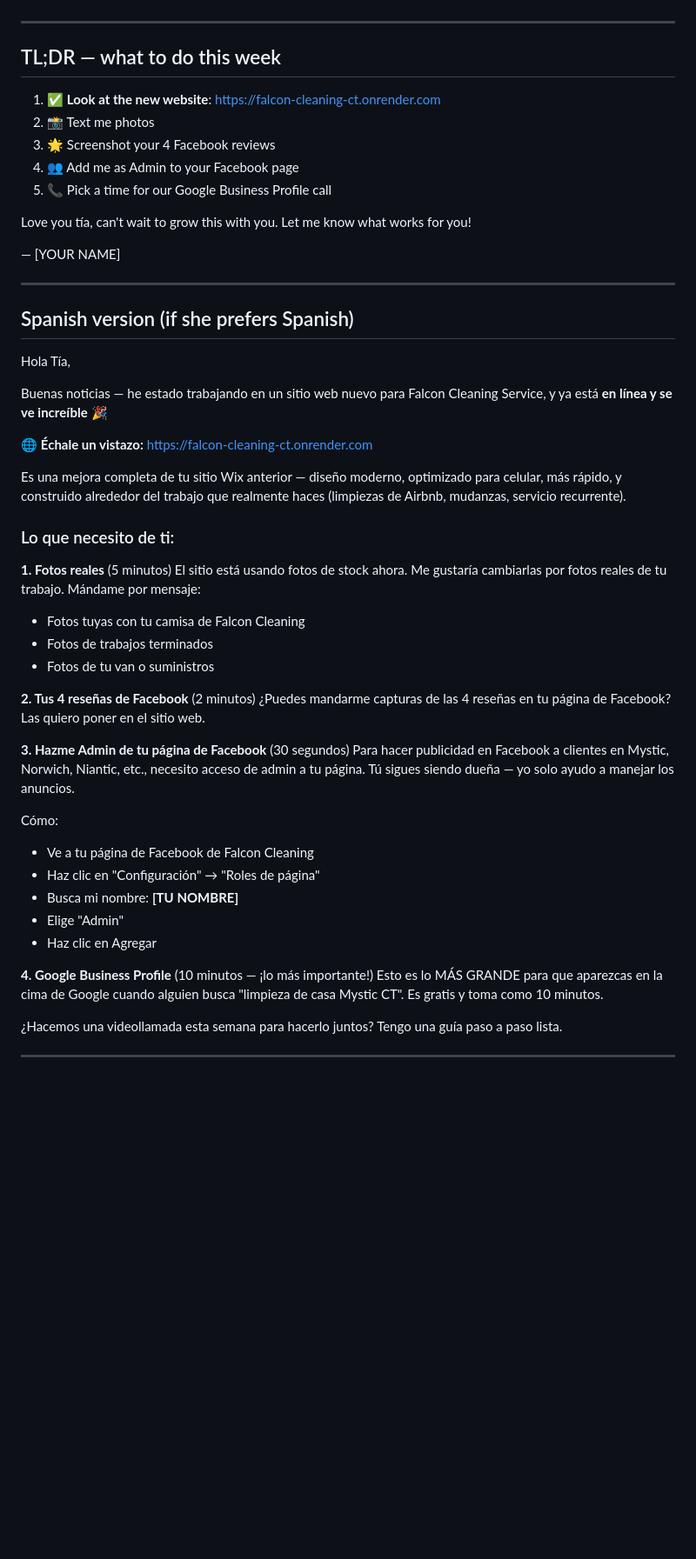
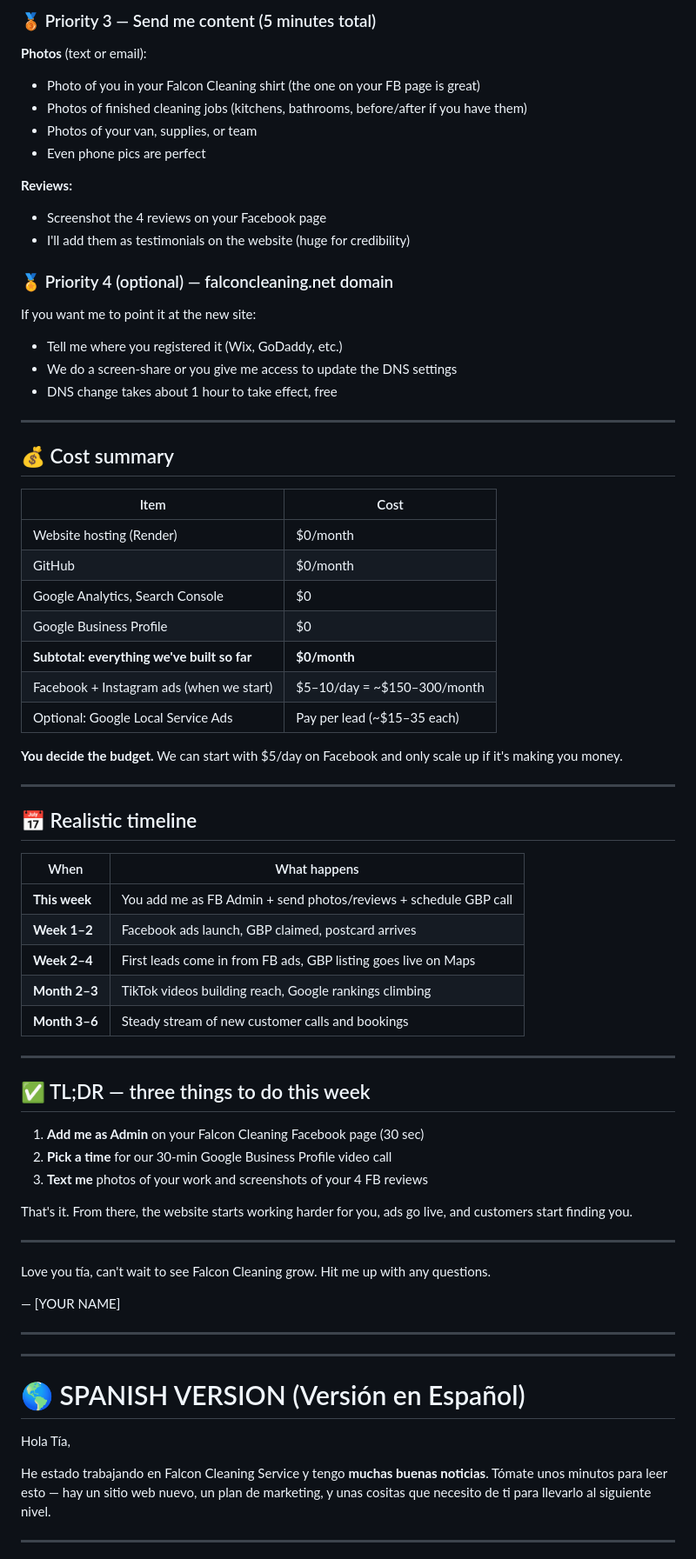
Before and after one commit to coquito29/falcon-cleaning-ct, a Markdown page: EMAIL-TO-AUNT.md, the part around one of its changes. Shown at 87% size. Drawn GitHub-style; blank space fills up the shorter version.

```diff
--- a/EMAIL-TO-AUNT.md
+++ b/EMAIL-TO-AUNT.md
@@ -107,55 +122,74 @@ You decide the budget — we can start with $5/day and scale up only if it's wor
+### 🥉 Priority 3 — Send me content (5 minutes total)
+
+**Photos** (text or email):
+- Photo of you in your Falcon Cleaning shirt (the one on your FB page is great)
+- Photos of finished cleaning jobs (kitchens, bathrooms, before/after if you have them)
+- Photos of your van, supplies, or team
+- Even phone pics are perfect
+
+**Reviews:**
+- Screenshot the 4 reviews on your Facebook page
+- I'll add them as testimonials on the website (huge for credibility)
+
+### 🏅 Priority 4 (optional) — falconcleaning.net domain
+
+If you want me to point it at the new site:
+- Tell me where you registered it (Wix, GoDaddy, etc.)
+- We do a screen-share or you give me access to update the DNS settings
+- DNS change takes about 1 hour to take effect, free
 
 ---
 
-## TL;DR — what to do this week
+## 💰 Cost summary
 
-1. ✅ **Look at the new website**: https://falcon-cleaning-ct.onrender.com
-2. 📸 Text me photos
-3. 🌟 Screenshot your 4 Facebook reviews
-4. 👥 Add me as Admin to your Facebook page
-5. 📞 Pick a time for our Google Business Profile call
+| Item | Cost |
+|---|---|
+| Website hosting (Render) | $0/month |
+| GitHub | $0/month |
+| Google Analytics, Search Console | $0 |
+| Google Business Profile | $0 |
+| **Subtotal: everything we've built so far** | **$0/month** |
+| Facebook + Instagram ads (when we start) | $5–10/day = ~$150–300/month |
+| Optional: Google Local Service Ads | Pay per lead (~$15–35 each) |
 
-Love you tía, can't wait to grow this with you. Let me know what works for you!
+**You decide the budget.** We can start with $5/day on Facebook and only scale up if it's making you money.
+
+---
+
+## 📅 Realistic timeline
+
+| When | What happens |
+|---|---|
+| **This week** | You add me as FB Admin + send photos/reviews + schedule GBP call |
+| **Week 1–2** | Facebook ads launch, GBP claimed, postcard arrives |
+| **Week 2–4** | First leads come in from FB ads, GBP listing goes live on Maps |
+| **Month 2–3** | TikTok videos building reach, Google rankings climbing |
+| **Month 3–6** | Steady stream of new customer calls and bookings |
+
+---
+
+## ✅ TL;DR — three things to do this week
+
+1. **Add me as Admin** on your Falcon Cleaning Facebook page (30 sec)
+2. **Pick a time** for our 30-min Google Business Profile video call
+3. **Text me** photos of your work and screenshots of your 4 FB reviews
+
+That's it. From there, the website starts working harder for you, ads go live, and customers start finding you.
+
+---
+
+Love you tía, can't wait to see Falcon Cleaning grow. Hit me up with any questions.
 
 — [YOUR NAME]
 
 ---
+---
 
-## Spanish version (if she prefers Spanish)
+# 🌎 SPANISH VERSION (Versión en Español)
 
 Hola Tía,
 
-Buenas noticias — he estado trabajando en un sitio web nuevo para Falcon Cleaning Service, y ya está **en línea y se ve increíble** 🎉
-
-🌐 **Échale un vistazo:** https://falcon-cleaning-ct.onrender.com
-
-Es una mejora completa de tu sitio Wix anterior — diseño moderno, optimizado para celular, más rápido, y construido alrededor del trabajo que realmente haces (limpiezas de Airbnb, mudanzas, servicio recurrente).
-
-### Lo que necesito de ti:
-
-**1. Fotos reales** (5 minutos)
-El sitio está usando fotos de stock ahora. Me gustaría cambiarlas por fotos reales de tu trabajo. Mándame por mensaje:
-- Fotos tuyas con tu camisa de Falcon Cleaning
-- Fotos de trabajos terminados
-- Fotos de tu van o suministros
-
-**2. Tus 4 reseñas de Facebook** (2 minutos)
-¿Puedes mandarme capturas de las 4 reseñas en tu página de Facebook? Las quiero poner en el sitio web.
-
-**3. Hazme Admin de tu página de Facebook** (30 segundos)
-Para hacer publicidad en Facebook a clientes en Mystic, Norwich, Niantic, etc., necesito acceso de admin a tu página. Tú sigues siendo dueña — yo solo ayudo a manejar los anuncios.
-
-Cómo:
-- Ve a tu página de Facebook de Falcon Cleaning
-- Haz clic en "Configuración" → "Roles de página"
-- Busca mi nombre: **[TU NOMBRE]**
-- Elige "Admin"
-- Haz clic en Agregar
-
-**4. Google Business Profile** (10 minutos — ¡lo más importante!)
-Esto es lo MÁS GRANDE para que aparezcas en la cima de Google cuando alguien busca "limpieza de casa Mystic CT". Es gratis y toma como 10 minutos.
-
-¿Hacemos una videollamada esta semana para hacerlo juntos? Tengo una guía paso a paso lista.
+He estado trabajando en Falcon Cleaning Service y tengo **muchas buenas noticias**. Tómate unos minutos para leer esto — hay un sitio web nuevo, un plan de marketing, y unas cositas que necesito de ti para llevarlo al siguiente nivel.
 
 ---
 
```
Also changed, not shown: other parts of EMAIL-TO-AUNT.md (+170 -89 lines).
